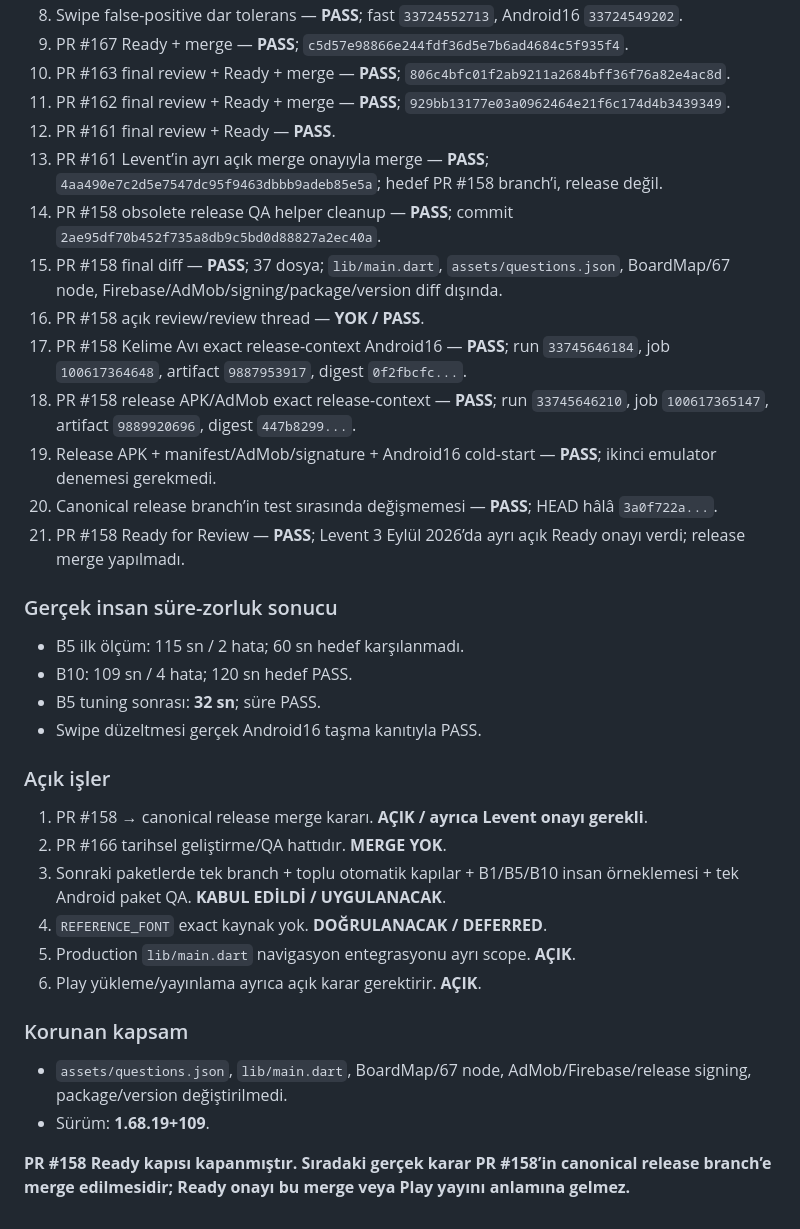
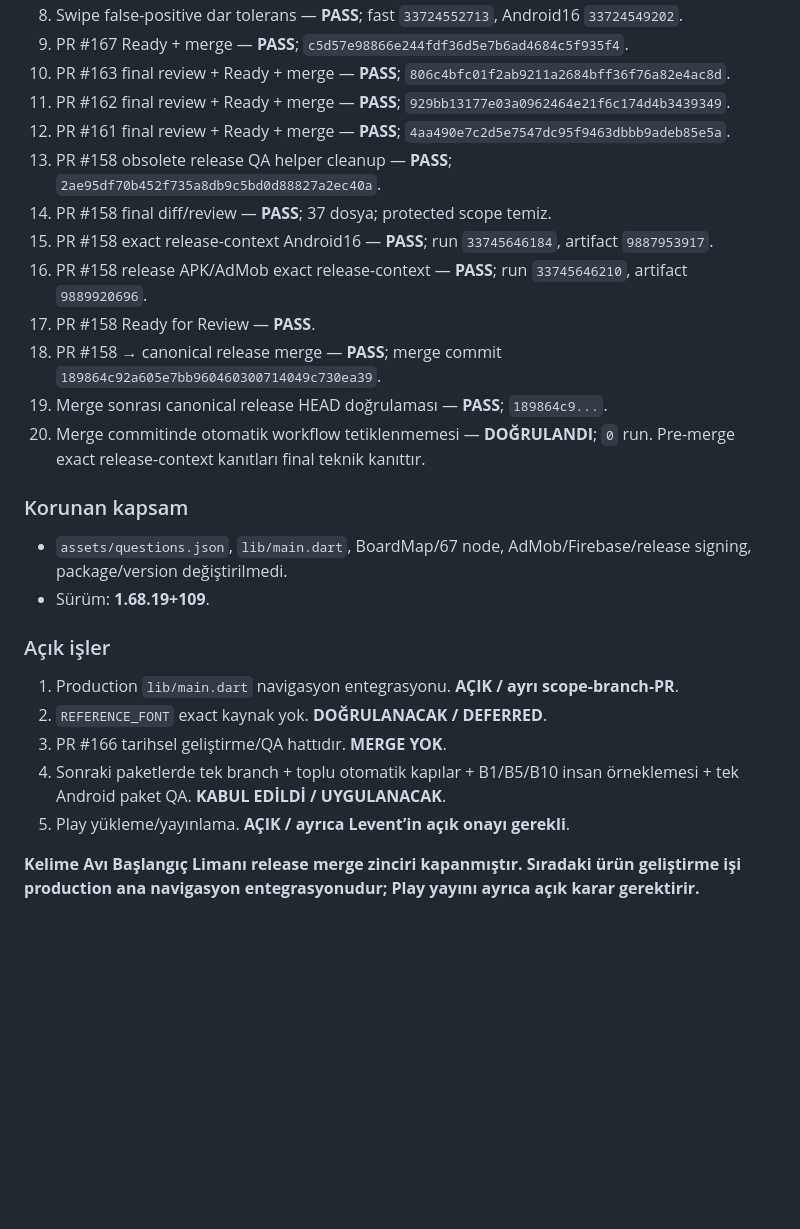
Before and after one commit to LeventuA/BilgiRotasi, a Markdown page: GOREV_HAVUZU.md, the part around one of its changes. GitHub-like rendering; blank space fills up the shorter version.

Commit message:
docs(kelime-avi): close release merge gate [skip ci]

```diff
--- a/GOREV_HAVUZU.md
+++ b/GOREV_HAVUZU.md
@@ -39,36 +25,27 @@
 9. PR #167 Ready + merge — **PASS**; `c5d57e98866e244fdf36d5e7b6ad4684c5f935f4`.
 10. PR #163 final review + Ready + merge — **PASS**; `806c4bfc01f2ab9211a2684bff36f76a82e4ac8d`.
 11. PR #162 final review + Ready + merge — **PASS**; `929bb13177e03a0962464e21f6c174d4b3439349`.
-12. PR #161 final review + Ready — **PASS**.
-13. PR #161 Levent’in ayrı açık merge onayıyla merge — **PASS**; `4aa490e7c2d5e7547dc95f9463dbbb9adeb85e5a`; hedef PR #158 branch’i, release değil.
-14. PR #158 obsolete release QA helper cleanup — **PASS**; commit `2ae95df70b452f735a8db9c5bd0d88827a2ec40a`.
-15. PR #158 final diff — **PASS**; 37 dosya; `lib/main.dart`, `assets/questions.json`, BoardMap/67 node, Firebase/AdMob/signing/package/version diff dışında.
-16. PR #158 açık review/review thread — **YOK / PASS**.
-17. PR #158 Kelime Avı exact release-context Android16 — **PASS**; run `33745646184`, job `100617364648`, artifact `9887953917`, digest `0f2fbcfc...`.
-18. PR #158 release APK/AdMob exact release-context — **PASS**; run `33745646210`, job `100617365147`, artifact `9889920696`, digest `447b8299...`.
-19. Release APK + manifest/AdMob/signature + Android16 cold-start — **PASS**; ikinci emulator denemesi gerekmedi.
-20. Canonical release branch’in test sırasında değişmemesi — **PASS**; HEAD hâlâ `3a0f722a...`.
-21. PR #158 Ready for Review — **PASS**; Levent 3 Eylül 2026’da ayrı açık Ready onayı verdi; release merge yapılmadı.
-
-### Gerçek insan süre-zorluk sonucu
-
-- B5 ilk ölçüm: 115 sn / 2 hata; 60 sn hedef karşılanmadı.
-- B10: 109 sn / 4 hata; 120 sn hedef PASS.
-- B5 tuning sonrası: **32 sn**; süre PASS.
-- Swipe düzeltmesi gerçek Android16 taşma kanıtıyla PASS.
-
-### Açık işler
-
-1. PR #158 → canonical release merge kararı. **AÇIK / ayrıca Levent onayı gerekli**.
-2. PR #166 tarihsel geliştirme/QA hattıdır. **MERGE YOK**.
-3. Sonraki paketlerde tek branch + toplu otomatik kapılar + B1/B5/B10 insan örneklemesi + tek Android paket QA. **KABUL EDİLDİ / UYGULANACAK**.
-4. `REFERENCE_FONT` exact kaynak yok. **DOĞRULANACAK / DEFERRED**.
-5. Production `lib/main.dart` navigasyon entegrasyonu ayrı scope. **AÇIK**.
-6. Play yükleme/yayınlama ayrıca açık karar gerektirir. **AÇIK**.
+12. PR #161 final review + Ready + merge — **PASS**; `4aa490e7c2d5e7547dc95f9463dbbb9adeb85e5a`.
+13. PR #158 obsolete release QA helper cleanup — **PASS**; `2ae95df70b452f735a8db9c5bd0d88827a2ec40a`.
+14. PR #158 final diff/review — **PASS**; 37 dosya; protected scope temiz.
+15. PR #158 exact release-context Android16 — **PASS**; run `33745646184`, artifact `9887953917`.
+16. PR #158 release APK/AdMob exact release-context — **PASS**; run `33745646210`, artifact `9889920696`.
+17. PR #158 Ready for Review — **PASS**.
+18. PR #158 → canonical release merge — **PASS**; merge commit `189864c92a605e7bb960460300714049c730ea39`.
+19. Merge sonrası canonical release HEAD doğrulaması — **PASS**; `189864c9...`.
+20. Merge commitinde otomatik workflow tetiklenmemesi — **DOĞRULANDI**; `0` run. Pre-merge exact release-context kanıtları final teknik kanıttır.
 
 ### Korunan kapsam
 
 - `assets/questions.json`, `lib/main.dart`, BoardMap/67 node, AdMob/Firebase/release signing, package/version değiştirilmedi.
 - Sürüm: **1.68.19+109**.
 
-**PR #158 Ready kapısı kapanmıştır. Sıradaki gerçek karar PR #158’in canonical release branch’e merge edilmesidir; Ready onayı bu merge veya Play yayını anlamına gelmez.**
+### Açık işler
+
+1. Production `lib/main.dart` navigasyon entegrasyonu. **AÇIK / ayrı scope-branch-PR**.
+2. `REFERENCE_FONT` exact kaynak yok. **DOĞRULANACAK / DEFERRED**.
+3. PR #166 tarihsel geliştirme/QA hattıdır. **MERGE YOK**.
+4. Sonraki paketlerde tek branch + toplu otomatik kapılar + B1/B5/B10 insan örneklemesi + tek Android paket QA. **KABUL EDİLDİ / UYGULANACAK**.
+5. Play yükleme/yayınlama. **AÇIK / ayrıca Levent’in açık onayı gerekli**.
+
+**Kelime Avı Başlangıç Limanı release merge zinciri kapanmıştır. Sıradaki ürün geliştirme işi production ana navigasyon entegrasyonudur; Play yayını ayrıca açık karar gerektirir.**
```
Also changed, not shown: other parts of GOREV_HAVUZU.md (+8 -22 lines).
